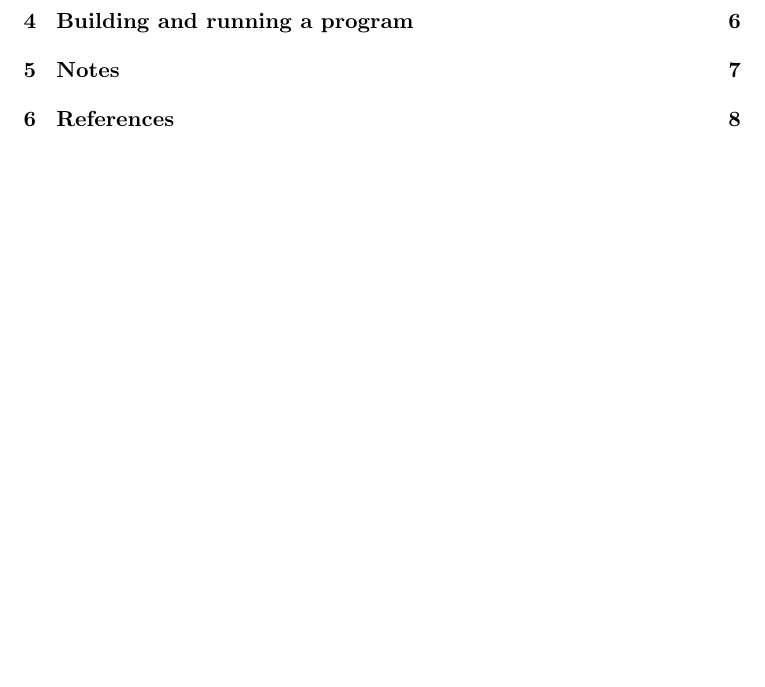
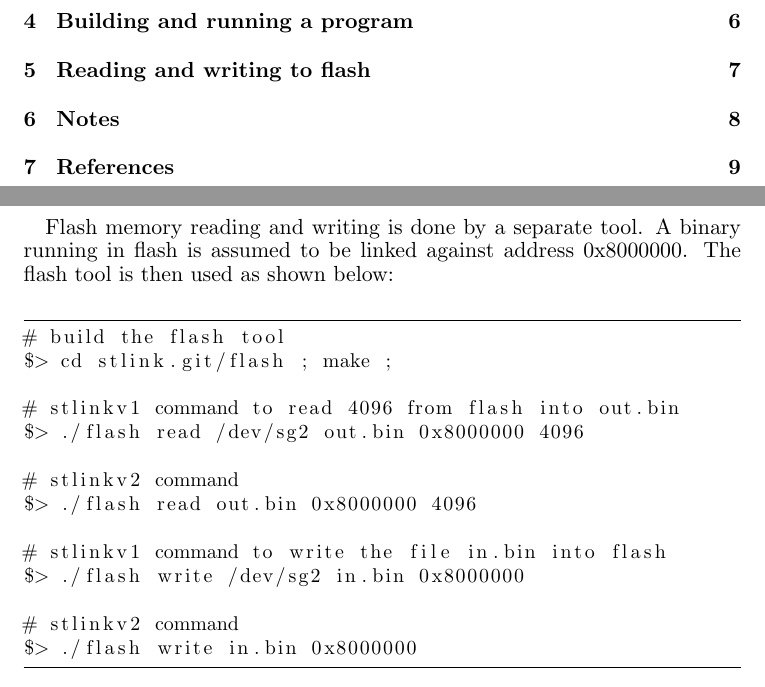
Before and after one commit to stlink-org/stlink, a LaTeX document (doc/tutorial/tutorial.tex): part of page 2 of 8 before the commit and two parts of pages 2 and 7 of 9 after it, the two joined at a grey line, cut so that both start at the same text, the shorter picture padded with empty space. Compiled offline with pdfLaTeX.

Commit message:
[update] documentation

```diff
--- a/doc/tutorial/tutorial.tex
+++ b/doc/tutorial/tutorial.tex
@@ -145,6 +145,31 @@ The board BLUE and GREEN leds should be blinking (those leds are near the user a
 
 
 \newpage
+\section{Reading and writing to flash}
+\paragraph{}
+Flash memory reading and writing is done by a separate tool. A binary running in flash is assumed to
+be linked against address 0x8000000. The flash tool is then used as shown below:\\
+\begin{small}
+\begin{lstlisting}[frame=tb]
+# build the flash tool
+$> cd stlink.git/flash ; make ;
+
+# stlinkv1 command to read 4096 from flash into out.bin
+$> ./flash read /dev/sg2 out.bin 0x8000000 4096
+
+# stlinkv2 command
+$> ./flash read out.bin 0x8000000 4096
+
+# stlinkv1 command to write the file in.bin into flash
+$> ./flash write /dev/sg2 in.bin 0x8000000
+
+# stlinkv2 command
+$> ./flash write in.bin 0x8000000
+\end{lstlisting}
+\end{small}
+
+
+\newpage
 \section{Notes}
 
 \subsection{Disassembling THUMB code in GDB}
```
Also changed, not shown: doc/tutorial/tutorial.pdf.
